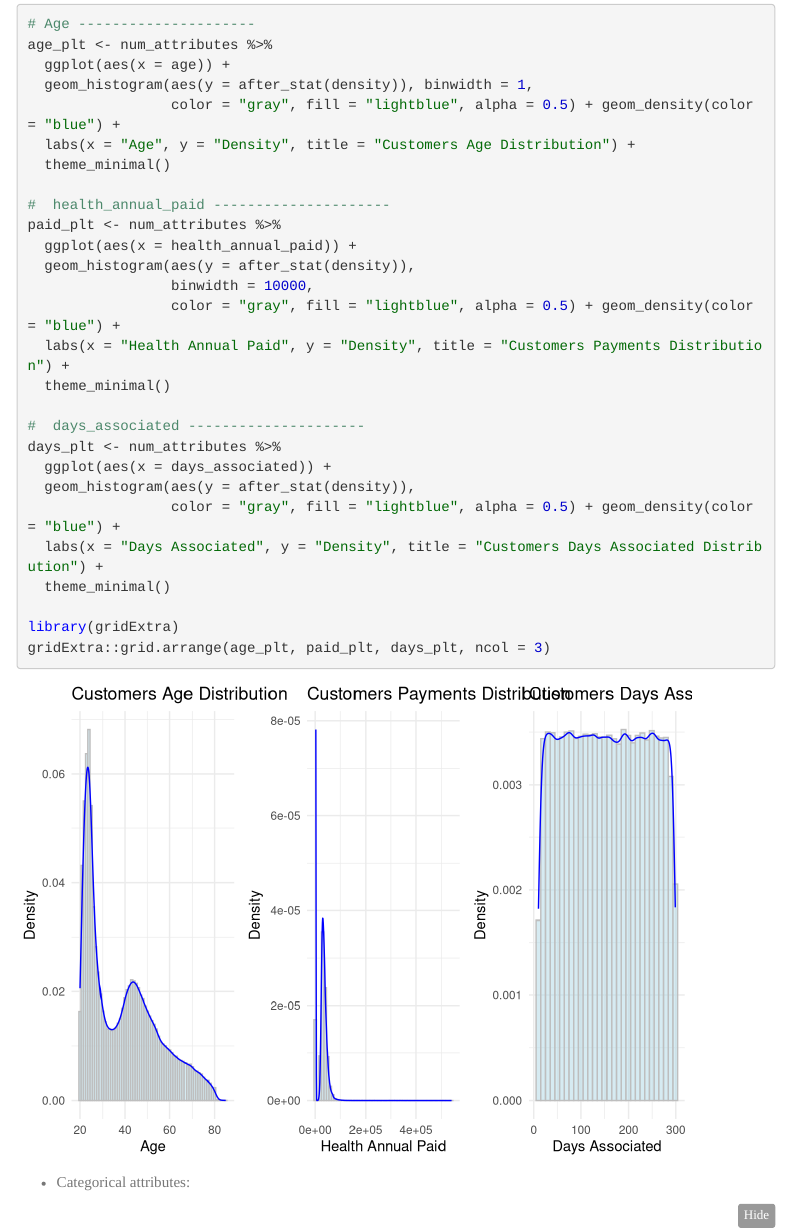
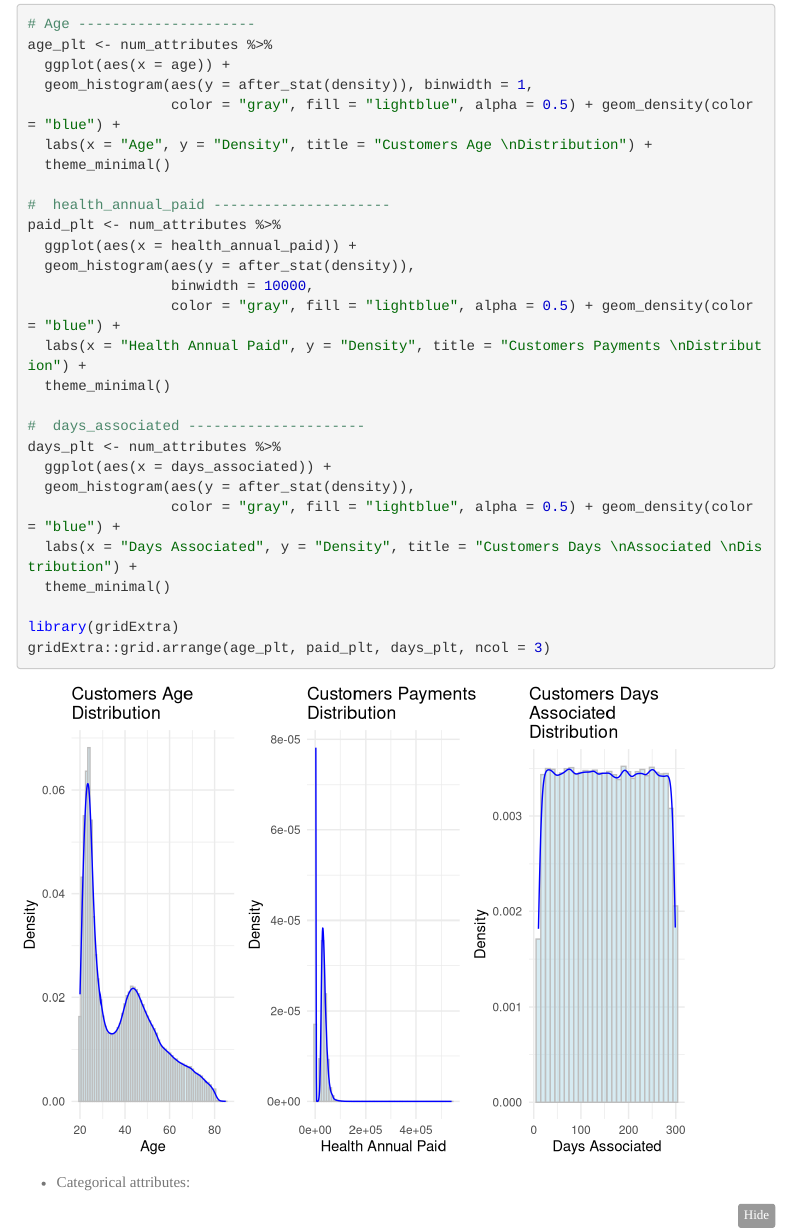
Before and after one commit to edneide/health_insurance_cross_sell, an R Markdown document (dswr.Rmd): the page in a window 1100 px wide, from 4760 px down. Rendered offline with R 4.5, knitr and Pandoc, with nearby package versions; folded parts are opened; some code elsewhere in the file could not run offline; menus at the side of the page are left out; column names are cleaned by a stand-in for the janitor package.

Commit message:
feat: Update plots titles

```diff
--- a/dswr.Rmd
+++ b/dswr.Rmd
@@ -168,7 +168,7 @@ age_plt <- num_attributes %>%
   ggplot(aes(x = age)) +
   geom_histogram(aes(y = after_stat(density)), binwidth = 1,
                  color = "gray", fill = "lightblue", alpha = 0.5) + geom_density(color = "blue") +
-  labs(x = "Age", y = "Density", title = "Customers Age Distribution") +
+  labs(x = "Age", y = "Density", title = "Customers Age \nDistribution") +
   theme_minimal()
 
 #  health_annual_paid ---------------------
@@ -177,7 +177,7 @@ paid_plt <- num_attributes %>%
   geom_histogram(aes(y = after_stat(density)),
                  binwidth = 10000,
                  color = "gray", fill = "lightblue", alpha = 0.5) + geom_density(color = "blue") +
-  labs(x = "Health Annual Paid", y = "Density", title = "Customers Payments Distribution") +
+  labs(x = "Health Annual Paid", y = "Density", title = "Customers Payments \nDistribution") +
   theme_minimal()
 
 #  days_associated ---------------------
@@ -185,7 +185,7 @@ days_plt <- num_attributes %>%
   ggplot(aes(x = days_associated)) +
   geom_histogram(aes(y = after_stat(density)),
                  color = "gray", fill = "lightblue", alpha = 0.5) + geom_density(color = "blue") +
-  labs(x = "Days Associated", y = "Density", title = "Customers Days Associated Distribution") +
+  labs(x = "Days Associated", y = "Density", title = "Customers Days \nAssociated \nDistribution") +
   theme_minimal()
 
 library(gridExtra)
```
Also changed, not shown: docs/index.Rmd (+1 -1 lines), dswr.Rmd (2 more changed lines), 1 other file.
